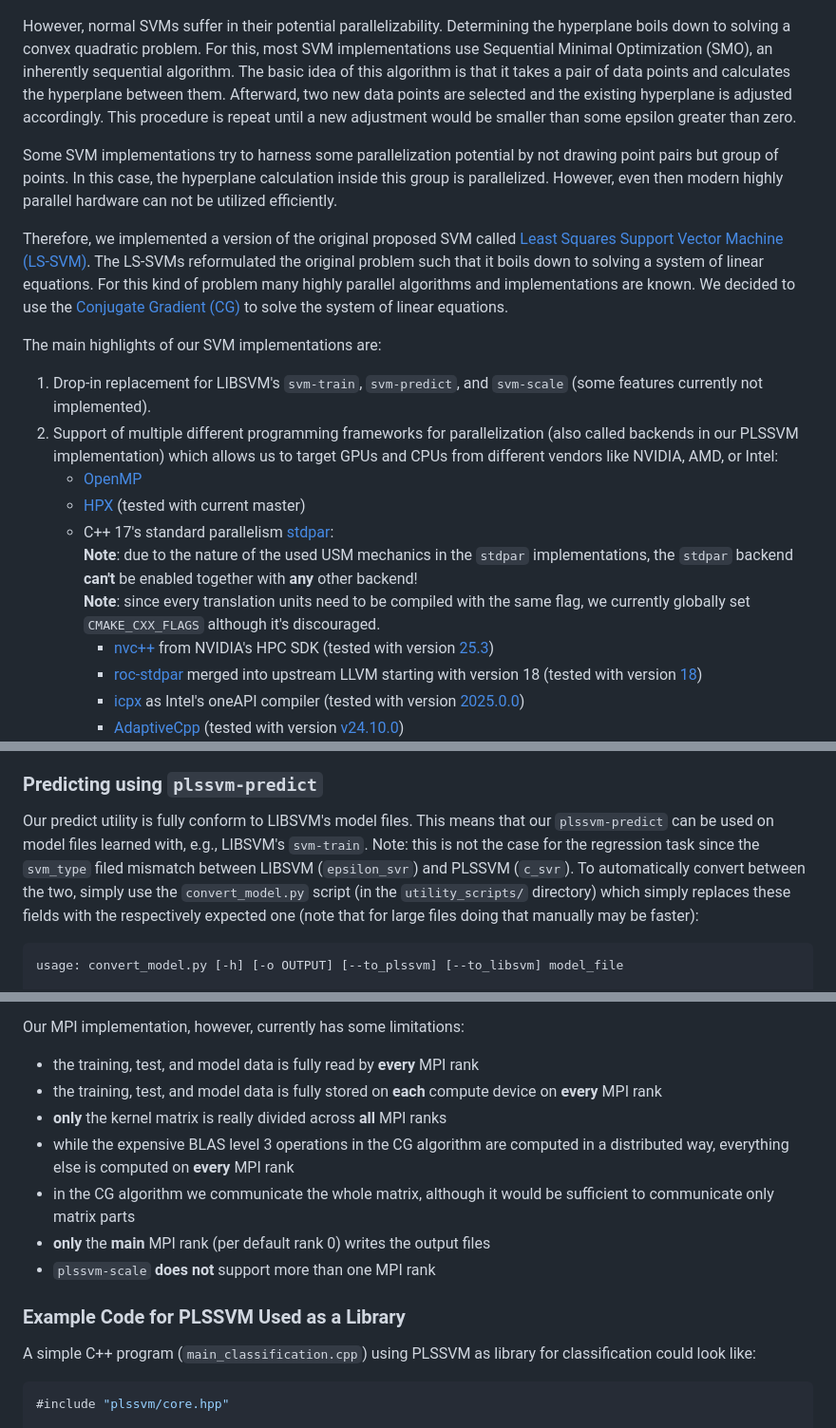
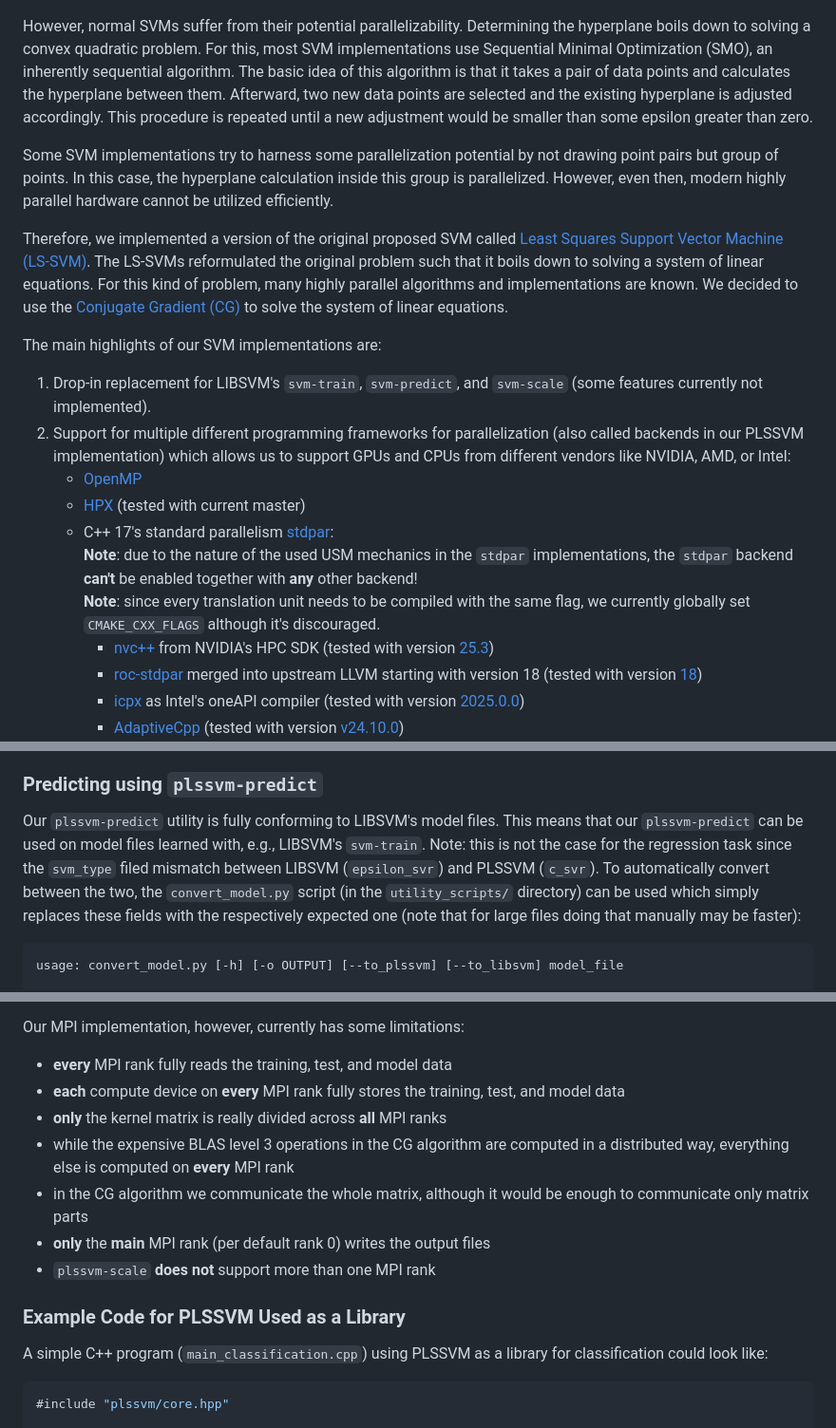
Before and after one commit to SC-SGS/PLSSVM, a Markdown page: README.md, 3 parts joined by grey strips. Shown at 95% size. Rendered like a GitHub page.

Commit message:
Improve the README file (grammar related stuff).

````diff
--- a/README.md
+++ b/README.md
@@ -39,30 +39,30 @@ This is very efficient since it only involves a single scalar product of the siz
   <img alt="Basic idea of an Support Vector Machine as classification model." src="https://github.com/SC-SGS/PLSSVM/raw/main/.figures/support_vector_machine.png" width="50%">
 </p>
 
-However, normal SVMs suffer in their potential parallelizability.
+However, normal SVMs suffer from their potential parallelizability.
 Determining the hyperplane boils down to solving a convex quadratic problem.
 For this, most SVM implementations use Sequential Minimal Optimization (SMO), an inherently sequential algorithm.
 The basic idea of this algorithm is that it takes a pair of data points and calculates the hyperplane between them.
 Afterward, two new data points are selected and the existing hyperplane is adjusted accordingly.
-This procedure is repeat until a new adjustment would be smaller than some epsilon greater than zero.
+This procedure is repeated until a new adjustment would be smaller than some epsilon greater than zero.
 
 Some SVM implementations try to harness some parallelization potential by not drawing point pairs but group of points.
 In this case, the hyperplane calculation inside this group is parallelized.
-However, even then modern highly parallel hardware can not be utilized efficiently.
+However, even then, modern highly parallel hardware cannot be utilized efficiently.
 
 Therefore, we implemented a version of the original proposed SVM called [Least Squares Support Vector Machine (LS-SVM)](https://en.wikipedia.org/wiki/Least-squares_support-vector_machine).
 The LS-SVMs reformulated the original problem such that it boils down to solving a system of linear equations.
-For this kind of problem many highly parallel algorithms and implementations are known.
+For this kind of problem, many highly parallel algorithms and implementations are known.
 We decided to use the [Conjugate Gradient (CG)](https://en.wikipedia.org/wiki/Conjugate_gradient_method) to solve the system of linear equations.
 
 The main highlights of our SVM implementations are:
 1. Drop-in replacement for LIBSVM's `svm-train`, `svm-predict`, and `svm-scale` (some features currently not implemented).
-2. Support of multiple different programming frameworks for parallelization (also called backends in our PLSSVM implementation) which allows us to target GPUs and CPUs from different vendors like NVIDIA, AMD, or Intel:
+2. Support for multiple different programming frameworks for parallelization (also called backends in our PLSSVM implementation) which allows us to support GPUs and CPUs from different vendors like NVIDIA, AMD, or Intel:
    - [OpenMP](https://www.openmp.org/)
    - [HPX](https://hpx.stellar-group.org/) (tested with current master)
    - C++ 17's standard parallelism [stdpar](https://en.cppreference.com/w/cpp/algorithm):<br>
      **Note**: due to the nature of the used USM mechanics in the `stdpar` implementations, the `stdpar` backend **can't** be enabled together with **any** other backend! <br>
-     **Note**: since every translation units need to be compiled with the same flag, we currently globally set `CMAKE_CXX_FLAGS` although it's discouraged.
+     **Note**: since every translation unit needs to be compiled with the same flag, we currently globally set `CMAKE_CXX_FLAGS` although it's discouraged.
      - [nvc++](https://developer.nvidia.com/hpc-sdk) from NVIDIA's HPC SDK (tested with version [25.3](https://docs.nvidia.com/hpc-sdk/hpc-sdk-release-notes/index.html))
      - [roc-stdpar](https://github.com/ROCm/roc-stdpar) merged into upstream LLVM starting with version 18 (tested with version [18](https://releases.llvm.org/))
      - [icpx](https://www.intel.com/content/www/us/en/developer/tools/oneapi/dpc-compiler.html) as Intel's oneAPI compiler (tested with version [2025.0.0](https://www.intel.com/content/www/us/en/developer/articles/release-notes/oneapi-dpcpp/2025.html))
@@ -754,11 +754,12 @@ If the `--kokkos_execution_space` is `automatic`, uses the best fitting executio
 
 ### Predicting using `plssvm-predict`
 
-Our predict utility is fully conform to LIBSVM's model files.
+Our `plssvm-predict` utility is fully conforming to LIBSVM's model files.
 This means that our `plssvm-predict` can be used on model files learned with, e.g., LIBSVM's `svm-train`.
 Note: this is not the case for the regression task since the `svm_type` filed mismatch between LIBSVM (`epsilon_svr`)
-and PLSSVM (`c_svr`). To automatically convert between the two, simply use the `convert_model.py` script
-(in the `utility_scripts/` directory) which simply replaces these fields with the respectively expected one
+and PLSSVM (`c_svr`).
+To automatically convert between the two, the `convert_model.py` script (in the `utility_scripts/` directory)
+can be used which simply replaces these fields with the respectively expected one
 (note that for large files doing that manually may be faster):
 
 ```bash
@@ -892,17 +893,17 @@ Note that the number of provided load balancing weights must be equal to the use
 If one MPI rank has more than one device, all these devices on one MPI rank compute the same number of matrix elements.
 
 Our MPI implementation, however, currently has some limitations:
-- the training, test, and model data is fully read by **every** MPI rank
-- the training, test, and model data is fully stored on **each** compute device on **every** MPI rank
+- **every** MPI rank fully reads the training, test, and model data
+- **each** compute device on **every** MPI rank fully stores the training, test, and model data
 - **only** the kernel matrix is really divided across **all** MPI ranks
 - while the expensive BLAS level 3 operations in the CG algorithm are computed in a distributed way, everything else is computed on **every** MPI rank
-- in the CG algorithm we communicate the whole matrix, although it would be sufficient to communicate only matrix parts
+- in the CG algorithm we communicate the whole matrix, although it would be enough to communicate only matrix parts
 - **only** the **main** MPI rank (per default rank 0) writes the output files
 - `plssvm-scale` **does not** support more than one MPI rank
 
 ### Example Code for PLSSVM Used as a Library
 
-A simple C++ program (`main_classification.cpp`) using PLSSVM as library for classification could look like:
+A simple C++ program (`main_classification.cpp`) using PLSSVM as a library for classification could look like:
 
 ```cpp
 #include "plssvm/core.hpp"
````
Also changed, not shown: other parts of README.md (+21 -21 lines).
